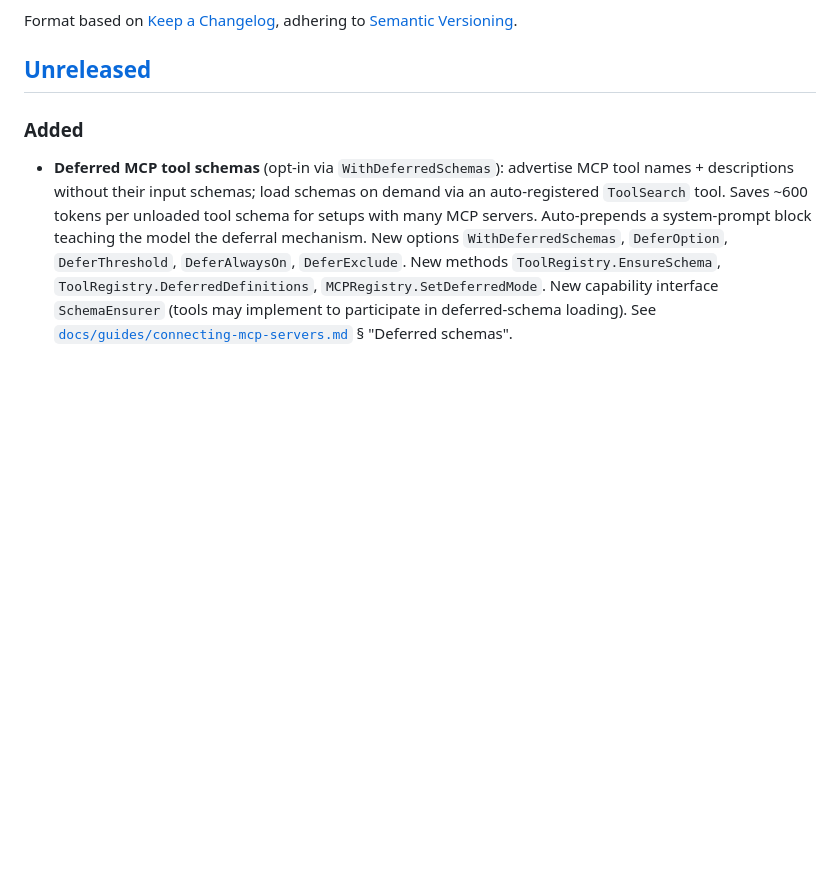
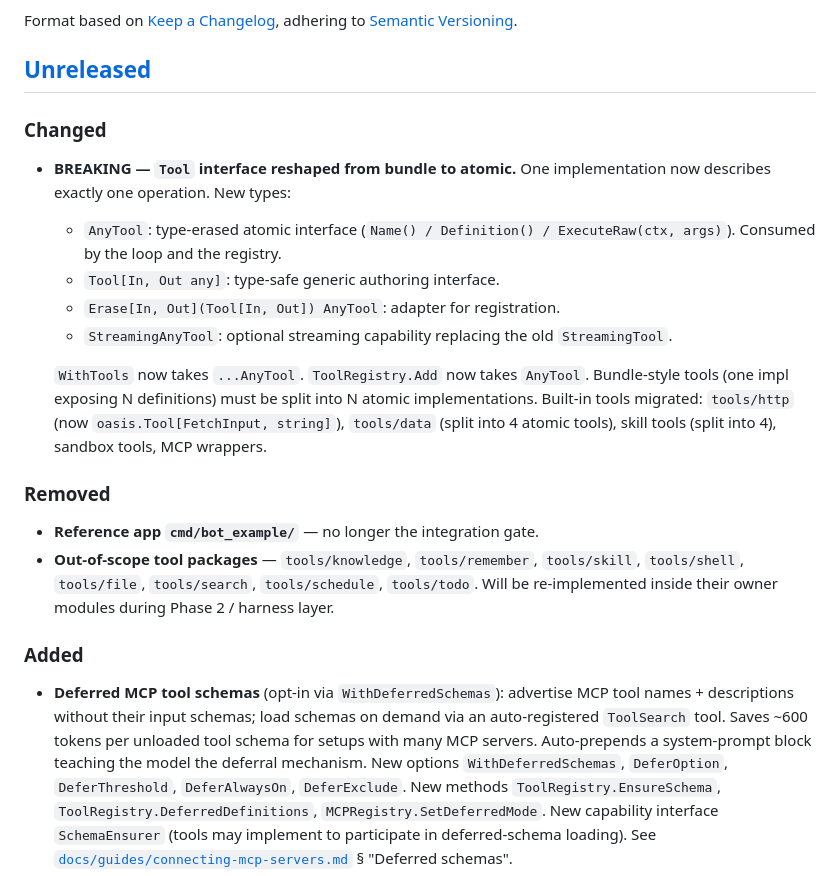
Before and after one commit to nevindra/oasis, a Markdown page: CHANGELOG.md, the part around the change. Rendered like a GitHub page; blank space fills up the shorter version.

Commit message:
docs: changelog entry for P0.1 atomic Tool migration
Documents the breaking Tool interface reshape and the removal of
cmd/bot_example and the 8 out-of-scope tool packages.

```diff
--- a/CHANGELOG.md
+++ b/CHANGELOG.md
@@ -5,6 +5,29 @@ All notable changes to this project will be documented in this file.
 Format based on [Keep a Changelog](https://keepachangelog.com/), adhering to [Semantic Versioning](https://semver.org/).
 
 ## [Unreleased]
+
+### Changed
+- **BREAKING — `Tool` interface reshaped from bundle to atomic.** One
+  implementation now describes exactly one operation. New types:
+  - `AnyTool`: type-erased atomic interface (`Name() / Definition() /
+    ExecuteRaw(ctx, args)`). Consumed by the loop and the registry.
+  - `Tool[In, Out any]`: type-safe generic authoring interface.
+  - `Erase[In, Out](Tool[In, Out]) AnyTool`: adapter for registration.
+  - `StreamingAnyTool`: optional streaming capability replacing the old
+    `StreamingTool`.
+
+  `WithTools` now takes `...AnyTool`. `ToolRegistry.Add` now takes `AnyTool`.
+  Bundle-style tools (one impl exposing N definitions) must be split into N
+  atomic implementations. Built-in tools migrated: `tools/http` (now
+  `oasis.Tool[FetchInput, string]`), `tools/data` (split into 4 atomic
+  tools), skill tools (split into 4), sandbox tools, MCP wrappers.
+
+### Removed
+- **Reference app `cmd/bot_example/`** — no longer the integration gate.
+- **Out-of-scope tool packages** — `tools/knowledge`, `tools/remember`,
+  `tools/skill`, `tools/shell`, `tools/file`, `tools/search`,
+  `tools/schedule`, `tools/todo`. Will be re-implemented inside their
+  owner modules during Phase 2 / harness layer.
 
 ### Added
 - **Deferred MCP tool schemas** (opt-in via `WithDeferredSchemas`): advertise
```
